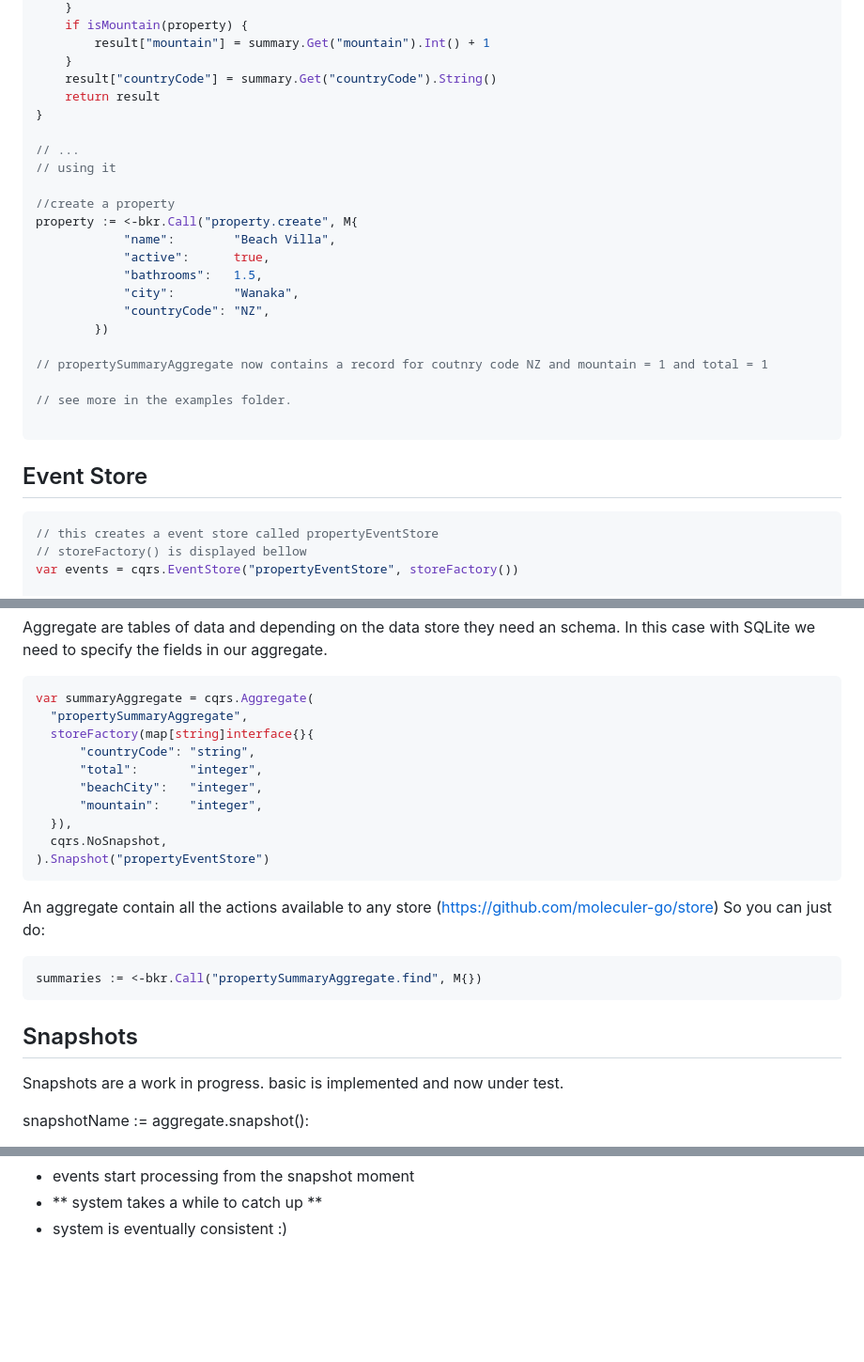
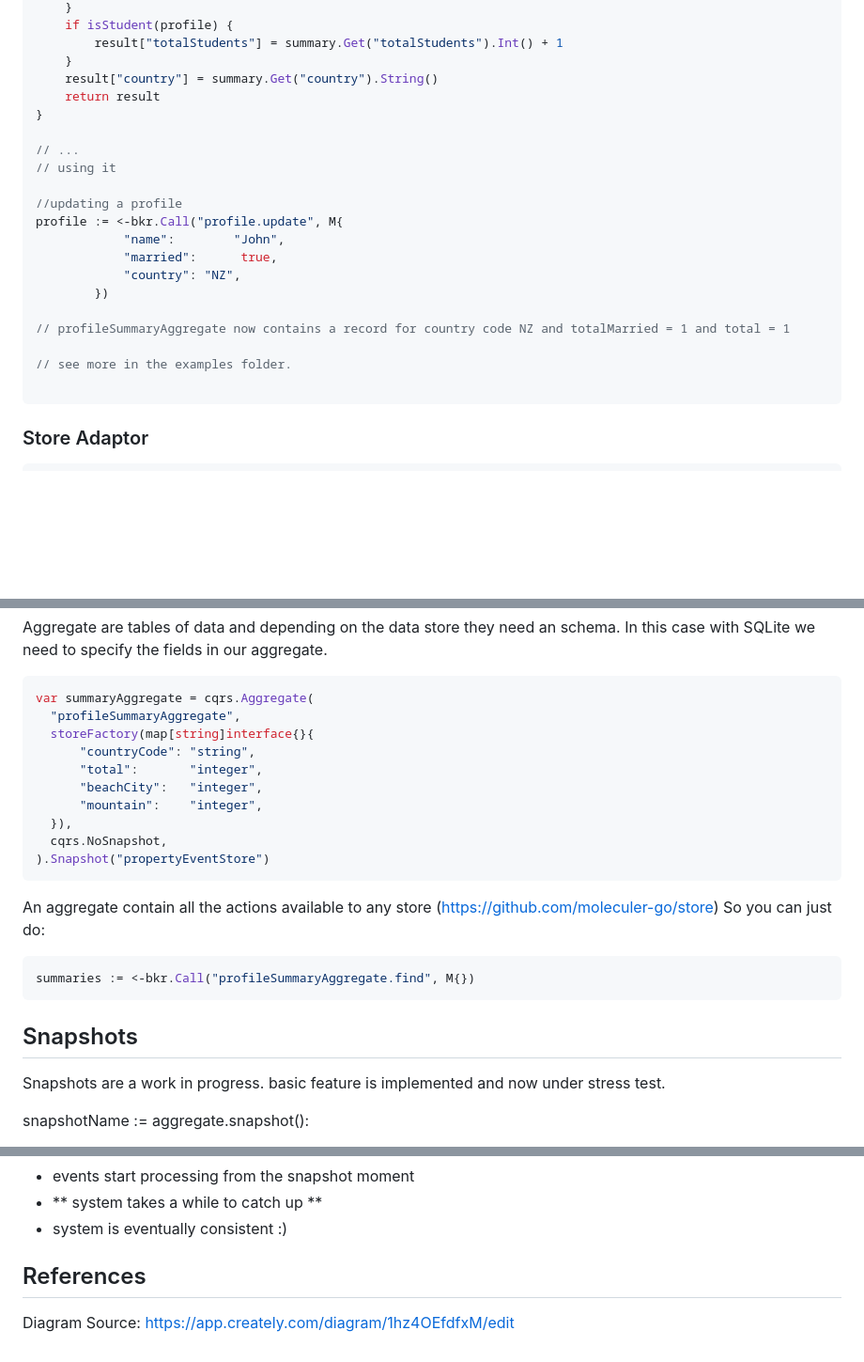
Before and after one commit to moleculer-go/cqrs, a Markdown page: README.md, 3 parts joined by grey strips. Shown at 94% size. Drawn GitHub-style; blank space fills up the shorter version.

Commit message:
chore (docs) added diagrams and improved description

````diff
--- a/README.md
+++ b/README.md
@@ -74,37 +127,31 @@ func transformCountrySummary(context moleculer.Context, event moleculer.Payload)
 	}
-	if isMountain(property) {
-		result["mountain"] = summary.Get("mountain").Int() + 1
+	if isStudent(profile) {
+		result["totalStudents"] = summary.Get("totalStudents").Int() + 1
 	}
-	result["countryCode"] = summary.Get("countryCode").String()
+	result["country"] = summary.Get("country").String()
 	return result
 }
 
 // ...
 // using it
 
-//create a property
-property := <-bkr.Call("property.create", M{
-			"name":        "Beach Villa",
-			"active":      true,
-			"bathrooms":   1.5,
-			"city":        "Wanaka",
-			"countryCode": "NZ",
+//updating a profile
+profile := <-bkr.Call("profile.update", M{
+			"name":        "John",
+			"married":      true,
+			"country": "NZ",
 		})
 
-// propertySummaryAggregate now contains a record for coutnry code NZ and mountain = 1 and total = 1
+// profileSummaryAggregate now contains a record for country code NZ and totalMarried = 1 and total = 1
 
 // see more in the examples folder.
 
 ```
 
 
-## Event Store
+### Store Adaptor
 
 ```go
-// this creates a event store called propertyEventStore
-// storeFactory() is displayed bellow
-var events = cqrs.EventStore("propertyEventStore", storeFactory())
-
 // ...
 // storeFactory high order func that returns a cqrs.StoreFactory function :)
 // and merges the fields passed to this function, with the fields received by the cqrs.StoreFactory func.
@@ -188,7 +235,7 @@ Aggregates have an api to map event -> transformation -> aggregate action
   In this case with SQLite we need to specify the fields in our aggregate.
   ```go
   var summaryAggregate = cqrs.Aggregate(
-	"propertySummaryAggregate",
+	"profileSummaryAggregate",
 	storeFactory(map[string]interface{}{
 		"countryCode": "string",
 		"total":       "integer",
@@ -201,13 +248,13 @@ Aggregates have an api to map event -> transformation -> aggregate action
   An aggregate contain all the actions available to any store (https://github.com/moleculer-go/store)
   So you can just do:
   ```go
-  summaries := <-bkr.Call("propertySummaryAggregate.find", M{})
+  summaries := <-bkr.Call("profileSummaryAggregate.find", M{})
   ```
 
 
 ## Snapshots
 
-Snapshots are a work in progress. basic is implemented and now under test.
+Snapshots are a work in progress. basic feature is implemented and now under stress test.
 
 snapshotName := aggregate.snapshot():
  - aggregate stops listening to events -> pause aggregate changes :)
@@ -231,3 +278,8 @@ snapshotName := aggregate.snapshot():
  - events start processing from the snapshot moment
  - ** system takes a while to catch up **
  - system is eventually consistent :)
+
+
+## References
+
+Diagram Source: https://app.creately.com/diagram/1hz4OEfdfxM/edit
````
Also changed, not shown: other parts of README.md (+86 -33 lines), docs/CQRS-aggregates.jpg (added), docs/CQRS-persist-event.jpg (added), docs/CQRS-persist-event.png (added).
